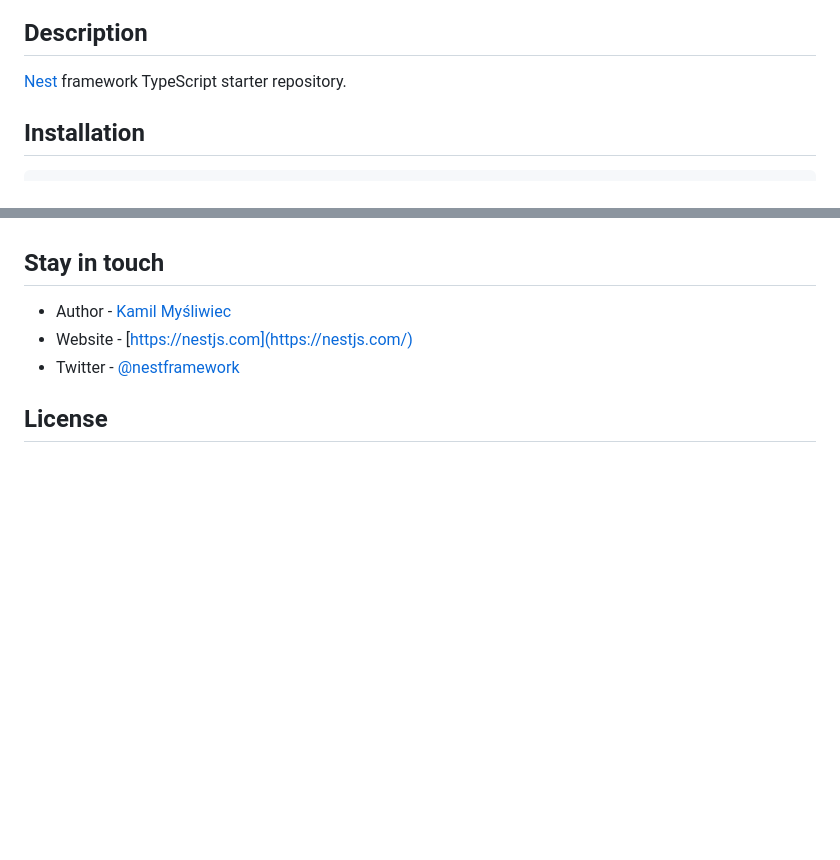
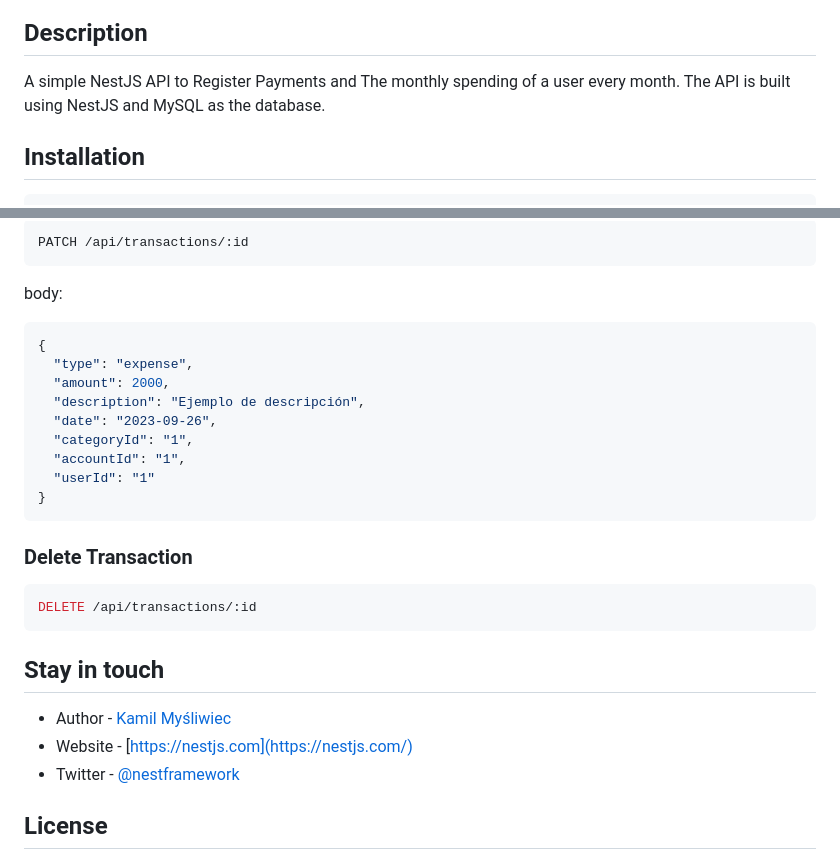
Before and after one commit to CarlosManuel02/m-app-server, a Markdown page: README.md, 2 parts joined by grey strips. Rendered like a GitHub page; blank space fills up the shorter version.

````diff
--- a/README.md
+++ b/README.md
@@ -24,7 +10,8 @@
 
 ## Description
 
-[Nest](https://github.com/nestjs/nest) framework TypeScript starter repository.
+A simple NestJS API to Register Payments and The monthly spending of a user every month. The API is built using NestJS
+and MySQL as the database.
 
 ## Installation
 
@@ -64,3 +222,25 @@ Nest is an MIT-licensed open source project. It can grow thanks to the sponsors
+```bash
+PATCH /api/transactions/:id
+```
+body:
+
+```json
+{
+  "type": "expense",
+  "amount": 2000,
+  "description": "Ejemplo de descripción",
+  "date": "2023-09-26",
+  "categoryId": "1",
+  "accountId": "1",
+  "userId": "1"
+}
+```
+
+### Delete Transaction
+
+```bash
+DELETE /api/transactions/:id
+```
 
 ## Stay in touch
 
````
Also changed, not shown: other parts of README.md (+182 -25 lines).
